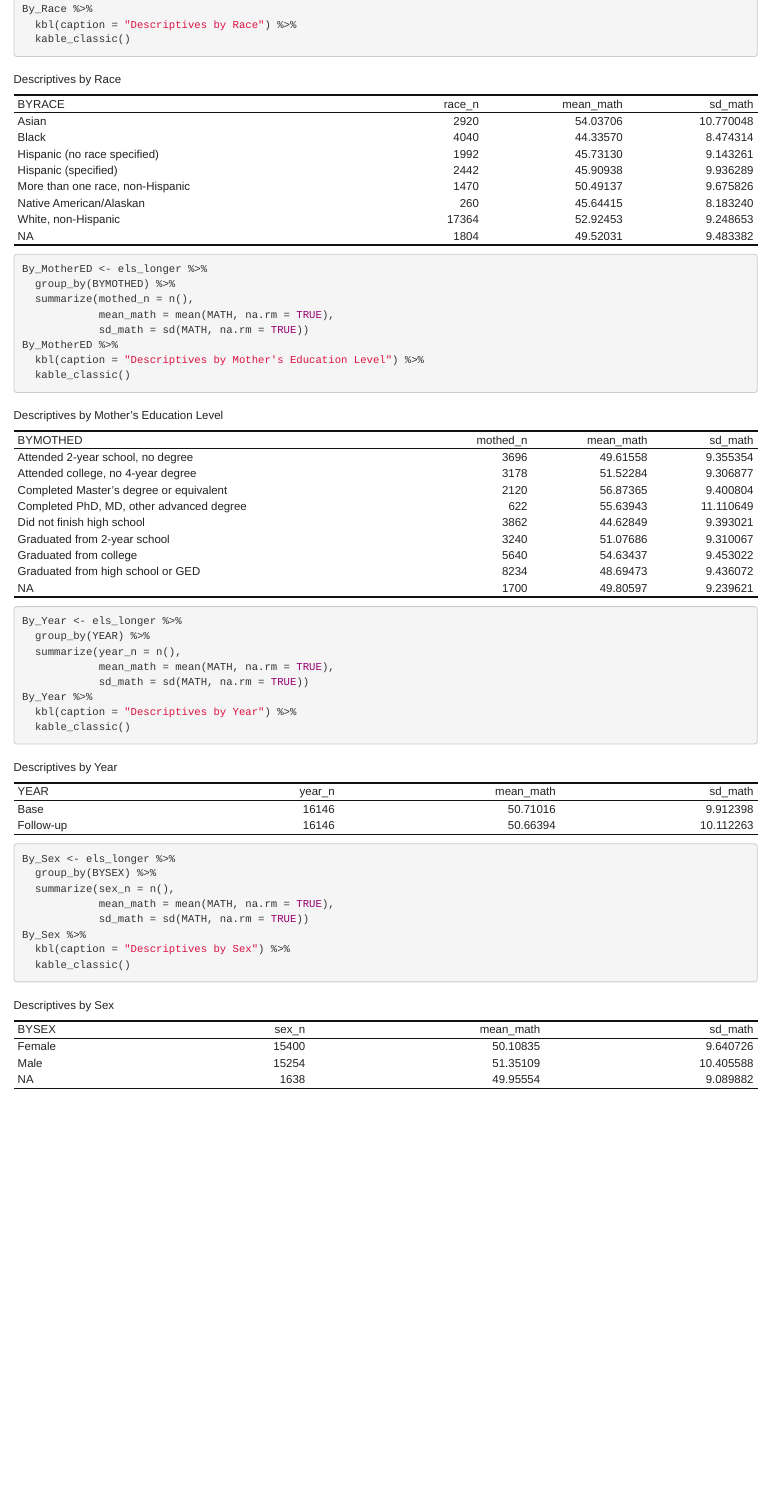
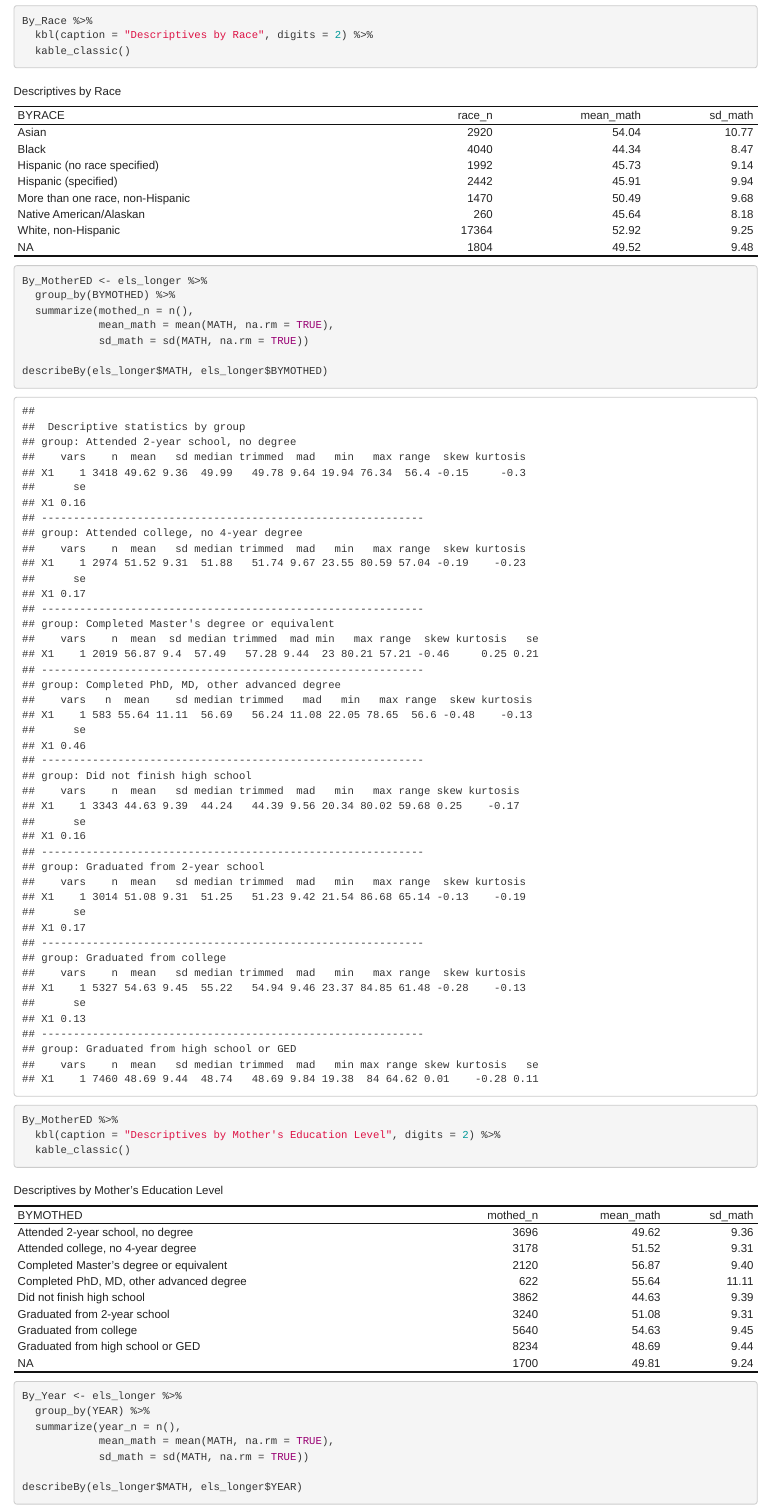
Before and after one commit to seul-b/edld-final, an R Markdown document (in-progress.Rmd): the page in a window 1100 px wide, from 3570 px down before the commit and from 4400 px down after it, so that both start at the same text. The pictures show the output file in-progress.html that the author committed with the source, opened offline.

Commit message:
Added DescribeBy to each variable

````diff
--- a/in-progress.Rmd
+++ b/in-progress.Rmd
@@ -176,5 +178,5 @@ By_Race <- els_longer %>%
 By_Race %>%
-  kbl(caption = "Descriptives by Race") %>%
+  kbl(caption = "Descriptives by Race", digits = 2) %>%
   kable_classic()
 
 By_MotherED <- els_longer %>%
@@ -182,8 +184,11 @@ By_MotherED <- els_longer %>%
   summarize(mothed_n = n(),
             mean_math = mean(MATH, na.rm = TRUE),
             sd_math = sd(MATH, na.rm = TRUE))
+
+describeBy(els_longer$MATH, els_longer$BYMOTHED)
+
 By_MotherED %>%
-  kbl(caption = "Descriptives by Mother's Education Level") %>%
+  kbl(caption = "Descriptives by Mother's Education Level", digits = 2) %>%
   kable_classic()
 
 By_Year <- els_longer %>%
@@ -191,8 +196,12 @@ By_Year <- els_longer %>%
   summarize(year_n = n(),
             mean_math = mean(MATH, na.rm = TRUE),
             sd_math = sd(MATH, na.rm = TRUE))
+
+describeBy(els_longer$MATH, els_longer$YEAR)
+
+
 By_Year %>%
-  kbl(caption = "Descriptives by Year") %>%
+  kbl(caption = "Descriptives by Year", digits = 2) %>%
   kable_classic()
 
 By_Sex <- els_longer %>%
@@ -203,4 +215,4 @@ By_Sex <- els_longer %>%
 By_Sex %>%
-  kbl(caption = "Descriptives by Sex") %>%
+  kbl(caption = "Descriptives by Sex", digits = 2) %>%
   kable_classic()
 ```
````
Also changed, not shown: in-progress.html, in-progress.Rmd (7 more changed lines), 1 other file.
